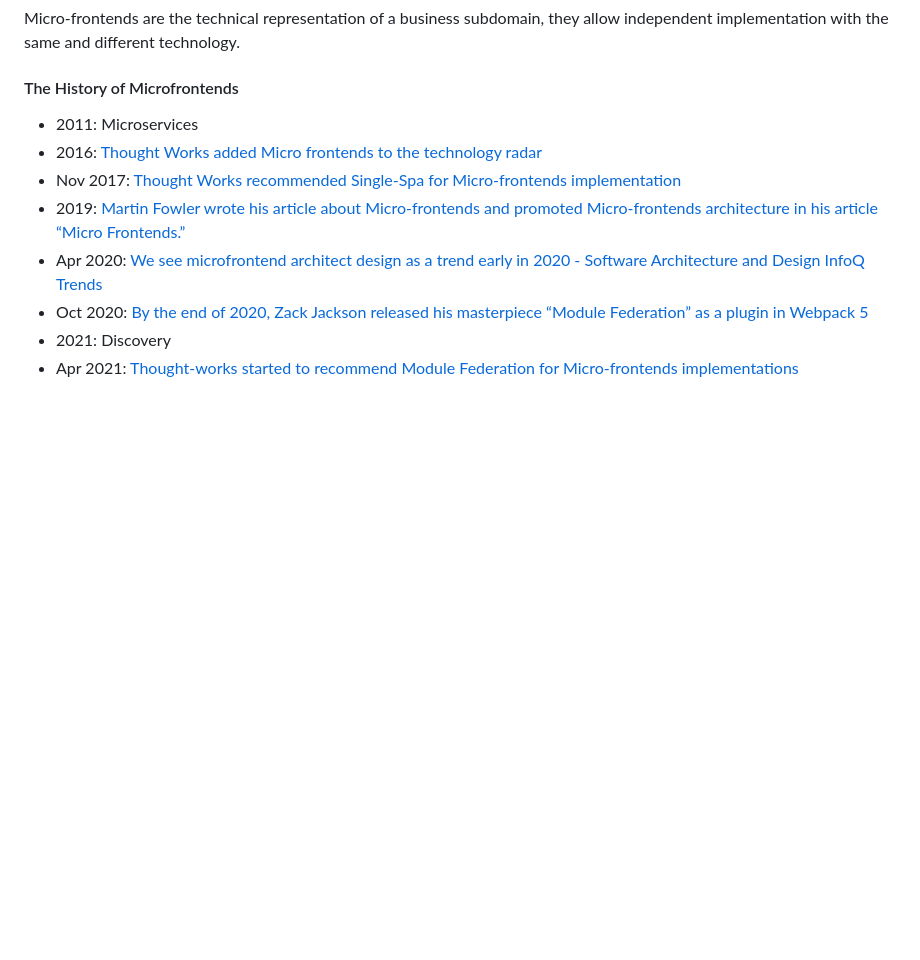
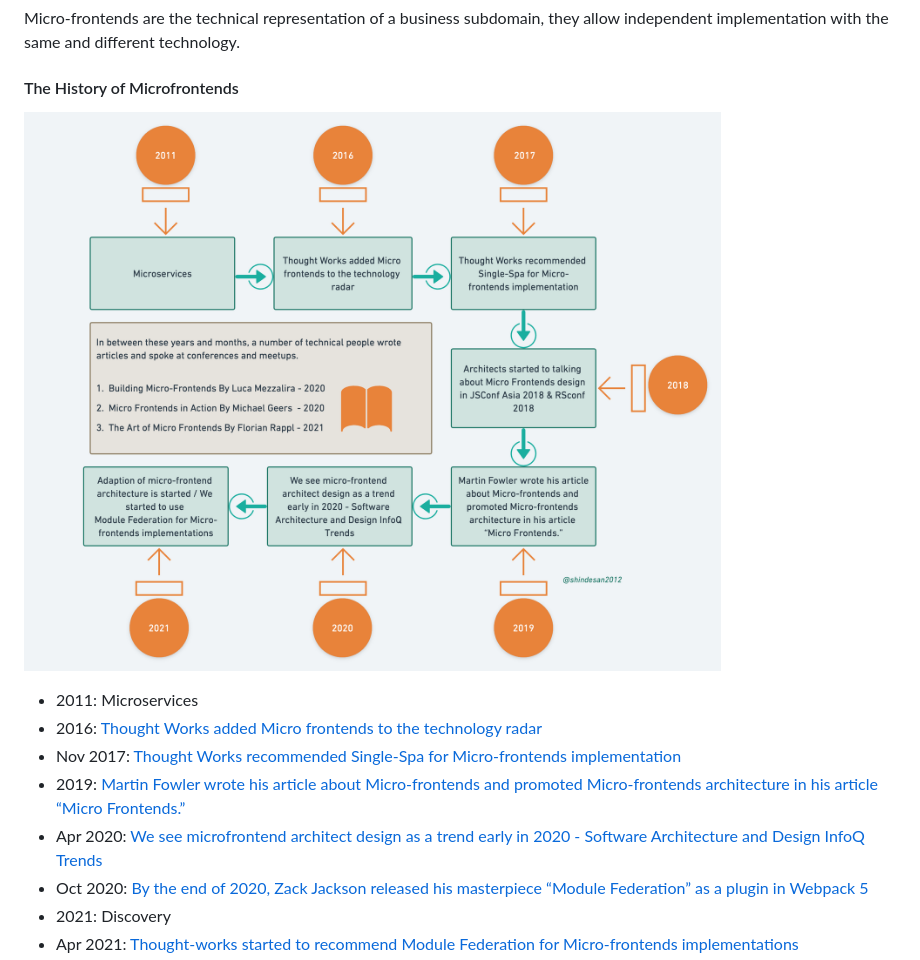
Before and after one commit to santoshshinde2012/micro-frontends-mindmaps, a Markdown page: README.md, the part around the change. Rendered like a GitHub page; pictures changed too: assets/micro-frontend-history.png (added); blank space fills up the shorter version.

Commit message:
added history image

```diff
--- a/README.md
+++ b/README.md
@@ -9,6 +9,9 @@ In this repository, you will find mindmaps we created about Micro-Frontend based
 Micro-frontends are the technical representation of a business subdomain, they allow independent implementation with the same and different technology.
 
 #### The History of Microfrontends
+
+![The History of Microfrontends](assets/micro-frontend-history.png)
+
 
 - 2011: Microservices
 - 2016: [Thought Works added Micro frontends to the technology radar](https://www.thoughtworks.com/radar/techniques/micro-frontends)
```
